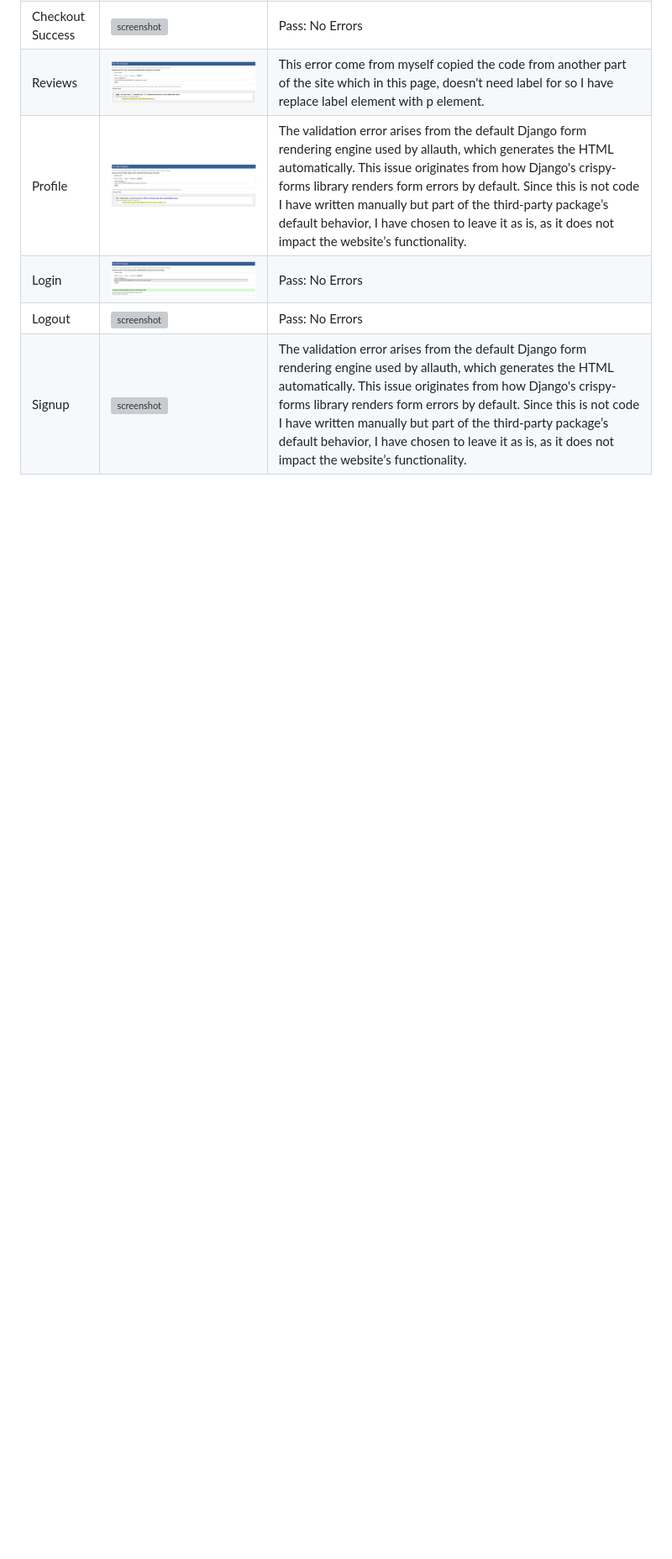
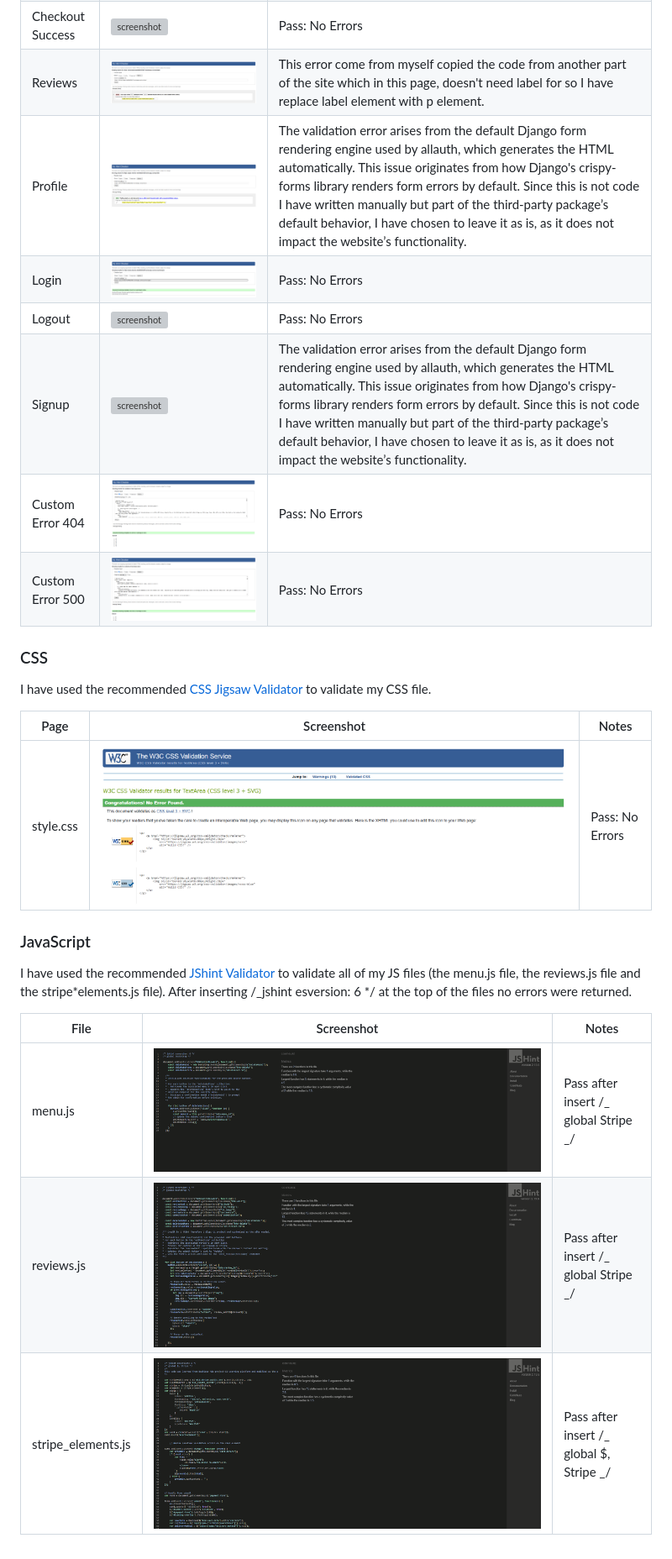
Before and after one commit to Chatlada-Nina/pizza-hemma, a Markdown page: TESTING.md, the part around the change. Shown at 84% size. Rendered like a GitHub page; pictures changed too: documentation/testing/css-validated-results.png (added), documentation/testing/jshint/menu-js.png (added), documentation/testing/jshint/reviews-js.png (added); blank space fills up the shorter version; grey boxes are pictures that could not be loaded.

Commit message:
Add CSS validation result and jshint result to TESTING.md

```diff
--- a/TESTING.md
+++ b/TESTING.md
@@ -36,3 +36,23 @@ I have used the recommended [HTML W3C Validator](https://validator.w3.org) to va
 | Login            | ![screenshot](documentation/testing/w3c-html/login.png)            | Pass: No Errors                                                                                                                                                                                                                                                                                                                                                                                                                                                                                                                                                                                                                                                                                                                                                                                               |
 | Logout           | ![screenshot](documentation/testing/w3c-html/signout.png)          | Pass: No Errors                                                                                                                                                                                                                                                                                                                                                                                                                                                                                                                                                                                                                                                                                                                                                                                               |
 | Signup           | ![screenshot](documentation/testing/w3c-html/signup.png)           | The validation error arises from the default Django form rendering engine used by allauth, which generates the HTML automatically. This issue originates from how Django's crispy-forms library renders form errors by default. Since this is not code I have written manually but part of the third-party package’s default behavior, I have chosen to leave it as is, as it does not impact the website’s functionality.                                                                                                                                                                                                                                                                                                                                                                                    |
+| Custom Error 404 | ![screenshot](documentation/testing/w3c-html/error404.png)         | Pass: No Errors                                                                                                                                                                                                                                                                                                                                                                                                                                                                                                                                                                                                                                                                                                                                                                                               |
+| Custom Error 500 | ![screenshot](documentation/testing/w3c-html/error500.png)         | Pass: No Errors                                                                                                                                                                                                                                                                                                                                                                                                                                                                                                                                                                                                                                                                                                                                                                                               |
+
+### CSS
+
+I have used the recommended [CSS Jigsaw Validator](https://jigsaw.w3.org/css-validator) to validate my CSS file.
+
+| Page      | Screenshot                                                     | Notes           |
+| --------- | -------------------------------------------------------------- | --------------- |
+| style.css | ![screenshot](documentation/testing/css-validated-results.png) | Pass: No Errors |
+
+### JavaScript
+
+I have used the recommended [JShint Validator](https://jshint.com) to validate all of my JS files (the menu.js file, the reviews.js file and the stripe*elements.js file). After inserting /\_jshint esversion: 6 */ at the top of the files no errors were returned.
+
+| File               | Screenshot                                                         | Notes                                    |
+| ------------------ | ------------------------------------------------------------------ | ---------------------------------------- |
+| menu.js            | ![screenshot](documentation/testing/jshint/menu-js.png)            | Pass after insert /_ global Stripe _/    |
+| reviews.js         | ![screenshot](documentation/testing/jshint/reviews-js.png)         | Pass after insert /_ global Stripe _/    |
+| stripe_elements.js | ![screenshot](documentation/testing/jshint/stripe-elements-js.png) | Pass after insert /_ global $, Stripe _/ |
```
Also changed, not shown: 3 other files.
